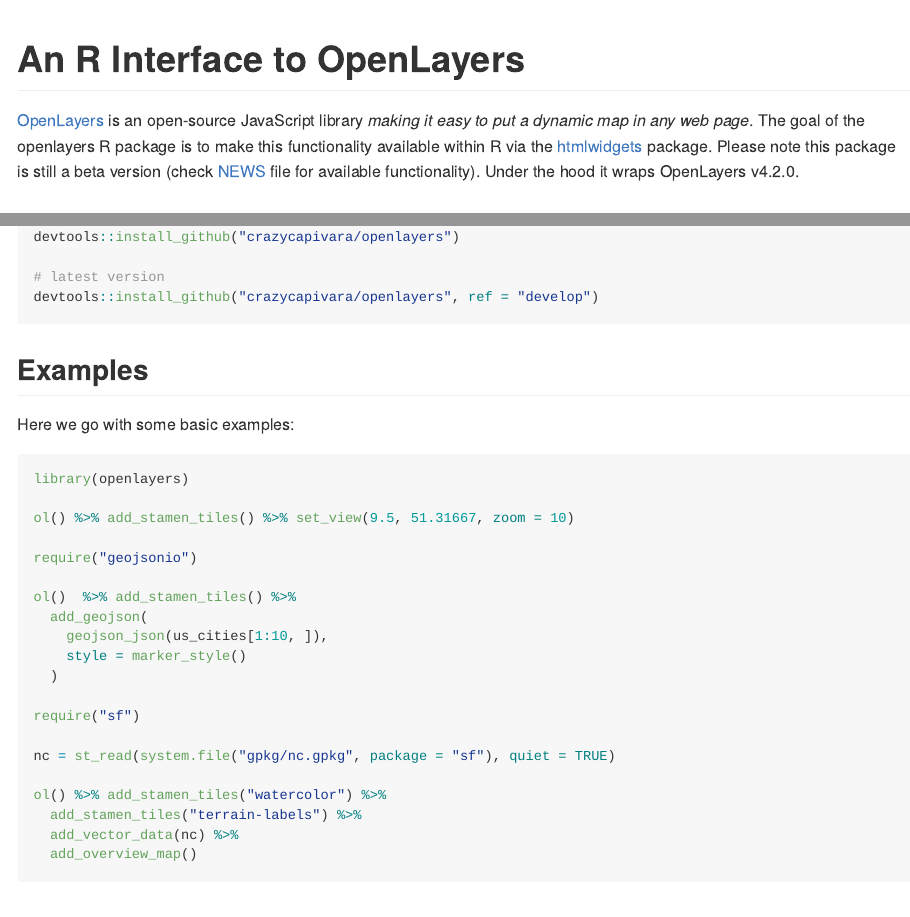
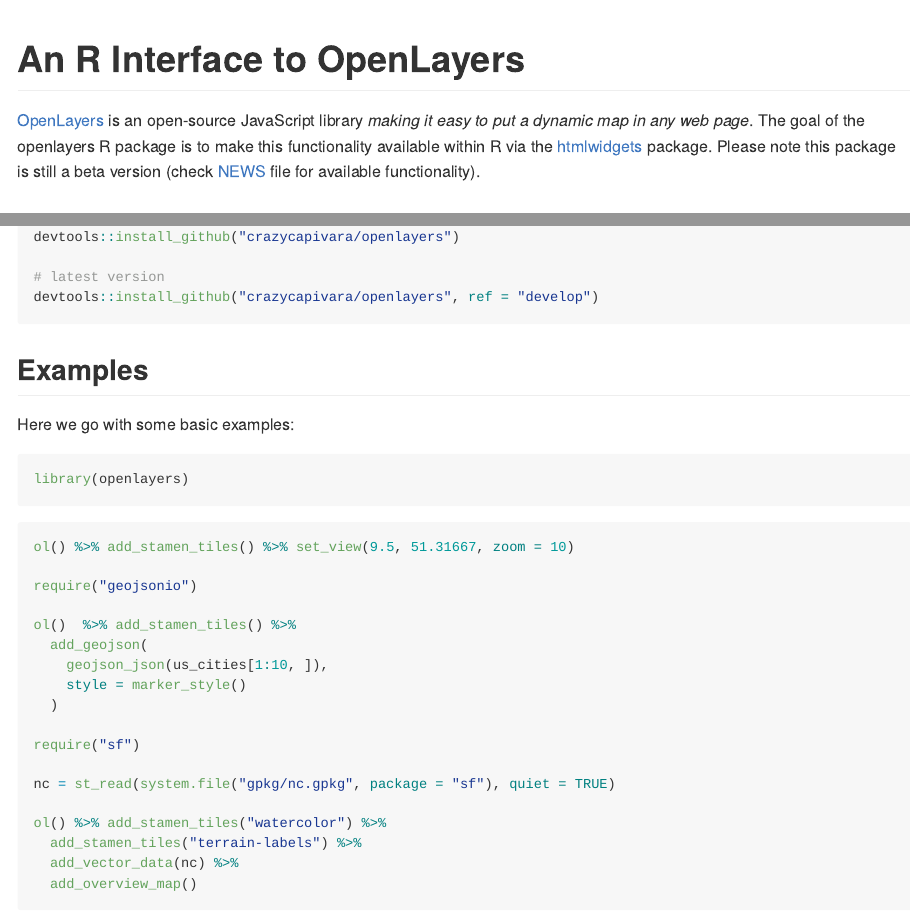
Before and after one commit to crazycapivara/openlayers, an R Markdown document (README.Rmd): the page in a window 1100 px wide, from its top, and a second part further down, joined at a grey line. Rendered offline with R 4.5, knitr and Pandoc, with nearby package versions; badge pictures from the web are left out.

Commit message:
Update README

````diff
--- a/README.Rmd
+++ b/README.Rmd
@@ -16,7 +16,7 @@
 
 [![Travis-CI Build Status](https://travis-ci.org/crazycapivara/openlayers.svg?branch=master)](https://travis-ci.org/crazycapivara/openlayers) [![Travis-CI Build Status](https://travis-ci.org/crazycapivara/openlayers.svg?branch=develop)](https://travis-ci.org/crazycapivara/openlayers)
 
-[OpenLayers](https://openlayers.org/) is an open-source JavaScript library _making it easy to put a dynamic map in any web page_. The goal of the openlayers R package is to make this functionality available within R via the [htmlwidgets](https://github.com/ramnathv/htmlwidgets) package. Please note this package is still a beta version (check [NEWS](NEWS.md) file for available functionality). Under the hood it wraps OpenLayers v4.2.0.
+[OpenLayers](https://openlayers.org/) is an open-source JavaScript library _making it easy to put a dynamic map in any web page_. The goal of the openlayers R package is to make this functionality available within R via the [htmlwidgets](https://github.com/ramnathv/htmlwidgets) package. Please note this package is still a beta version (check [NEWS](NEWS.md) file for available functionality).
 
 ## Installation
 
@@ -34,9 +34,11 @@
 
 Here we go with some basic examples:
 
+```{r loading, eval = TRUE}
+library(openlayers)
+```
+
 ```{r example, eval = FALSE}
-library(openlayers)
-
 ol() %>% add_stamen_tiles() %>% set_view(9.5, 51.31667, zoom = 10)
 
 require("geojsonio")
````
Also changed, not shown: README.md.
